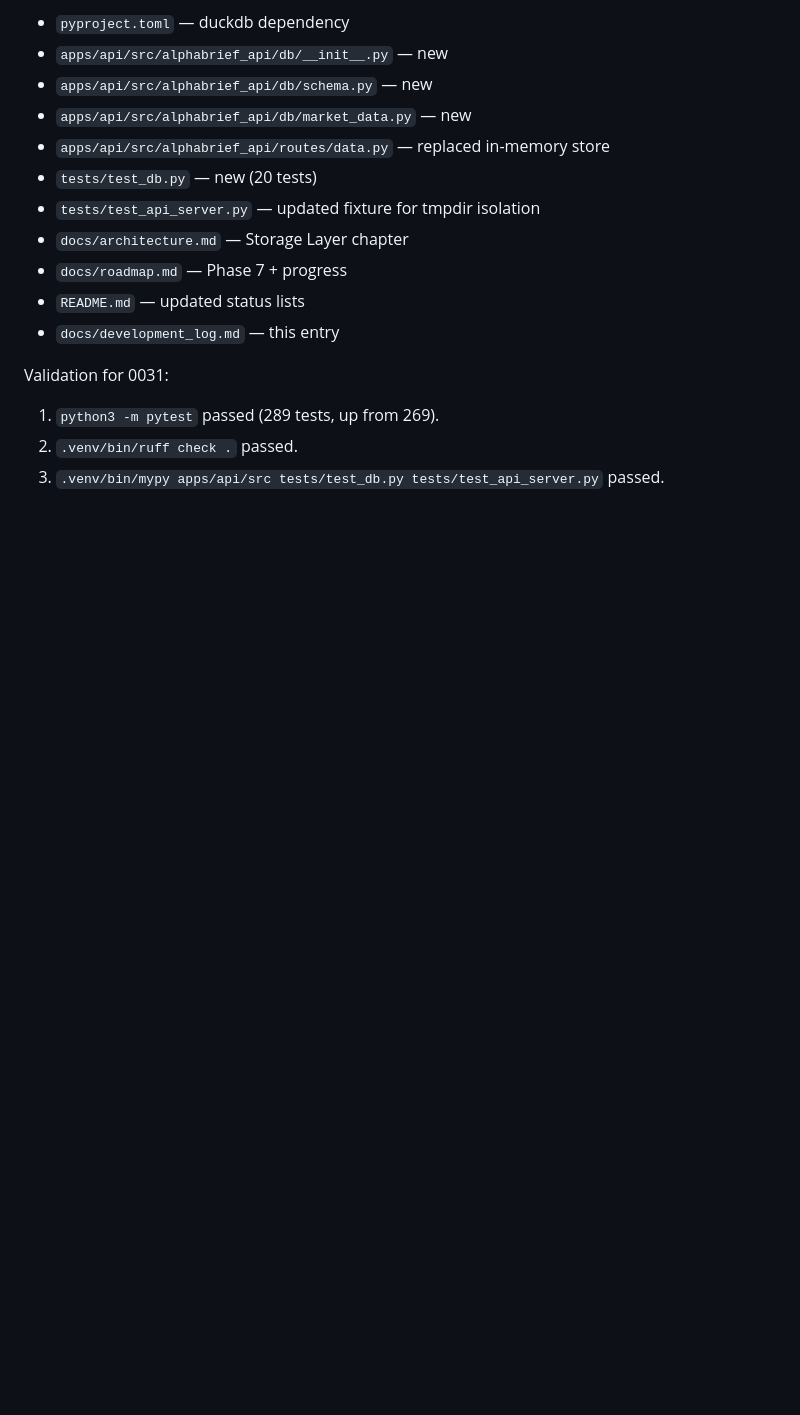
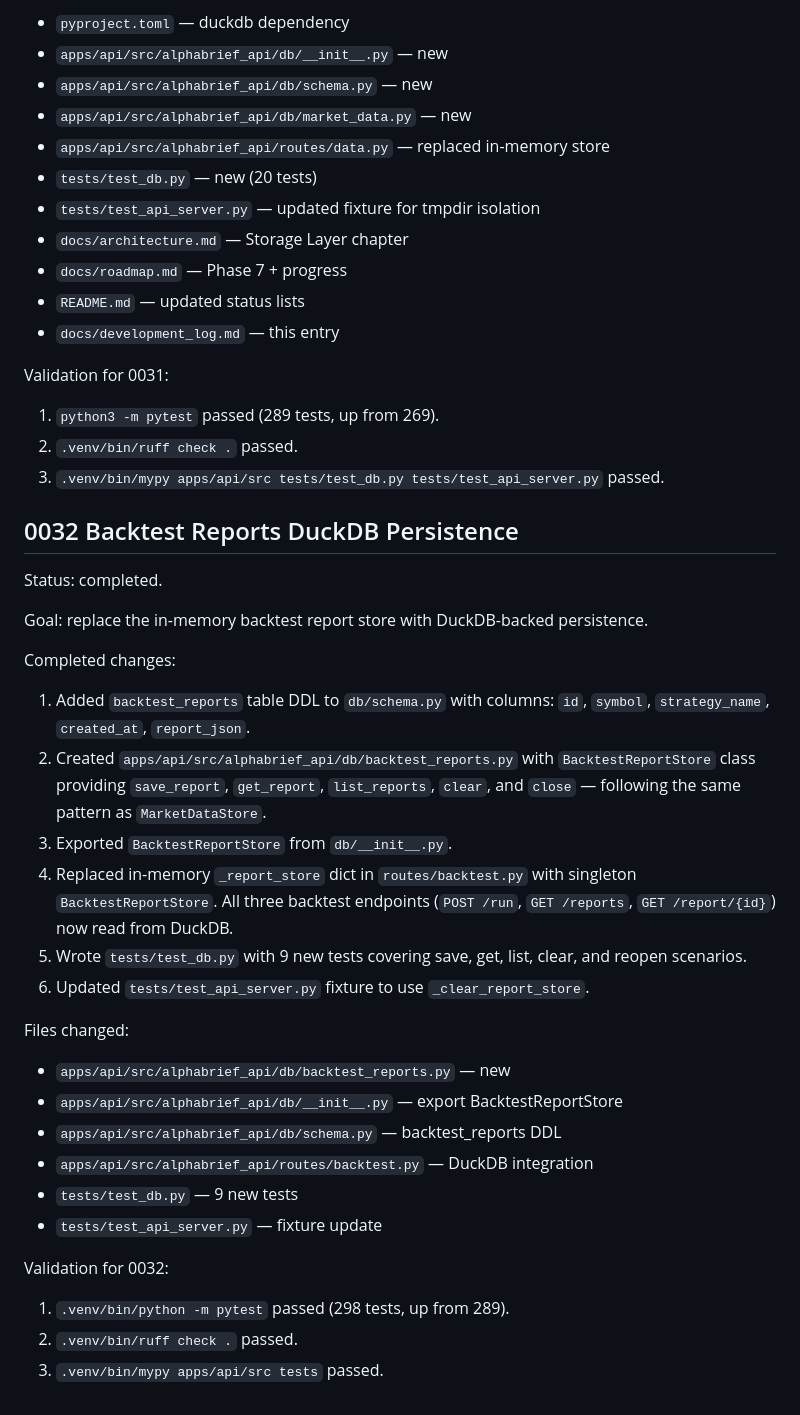
Before and after one commit to JeremyL691/AlphaBrief, a Markdown page: docs/development_log.md, the part around the change. GitHub-like rendering; blank space fills up the shorter version.

```diff
--- a/docs/development_log.md
+++ b/docs/development_log.md
@@ -928,3 +928,39 @@ Validation for 0031:
 2. `.venv/bin/ruff check .` passed.
 3. `.venv/bin/mypy apps/api/src tests/test_db.py tests/test_api_server.py`
    passed.
+
+## 0032 Backtest Reports DuckDB Persistence
+
+Status: completed.
+
+Goal: replace the in-memory backtest report store with DuckDB-backed persistence.
+
+Completed changes:
+
+1. Added `backtest_reports` table DDL to `db/schema.py` with columns: `id`,
+   `symbol`, `strategy_name`, `created_at`, `report_json`.
+2. Created `apps/api/src/alphabrief_api/db/backtest_reports.py` with
+   `BacktestReportStore` class providing `save_report`, `get_report`,
+   `list_reports`, `clear`, and `close` — following the same pattern as
+   `MarketDataStore`.
+3. Exported `BacktestReportStore` from `db/__init__.py`.
+4. Replaced in-memory `_report_store` dict in `routes/backtest.py` with
+   singleton `BacktestReportStore`. All three backtest endpoints
+   (`POST /run`, `GET /reports`, `GET /report/{id}`) now read from DuckDB.
+5. Wrote `tests/test_db.py` with 9 new tests covering save, get, list,
+   clear, and reopen scenarios.
+6. Updated `tests/test_api_server.py` fixture to use `_clear_report_store`.
+
+Files changed:
+- `apps/api/src/alphabrief_api/db/backtest_reports.py` — new
+- `apps/api/src/alphabrief_api/db/__init__.py` — export BacktestReportStore
+- `apps/api/src/alphabrief_api/db/schema.py` — backtest_reports DDL
+- `apps/api/src/alphabrief_api/routes/backtest.py` — DuckDB integration
+- `tests/test_db.py` — 9 new tests
+- `tests/test_api_server.py` — fixture update
+
+Validation for 0032:
+
+1. `.venv/bin/python -m pytest` passed (298 tests, up from 289).
+2. `.venv/bin/ruff check .` passed.
+3. `.venv/bin/mypy apps/api/src tests` passed.
```
Also changed, not shown: README.md (+4 -5 lines), docs/roadmap.md (+2 -2 lines).
